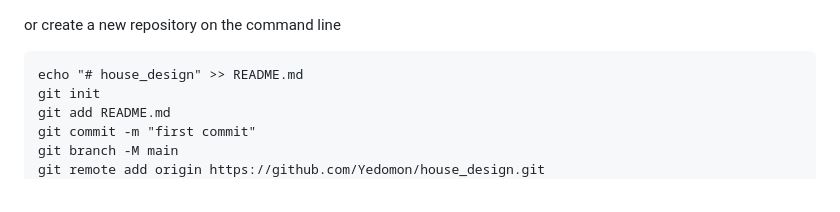
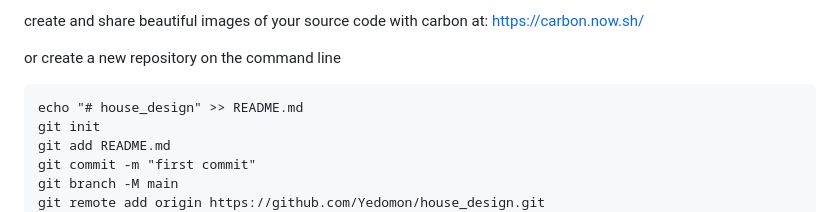
Before and after one commit to Yedomon/R, a Markdown page: README.md, the part around the change. GitHub-like rendering.

```diff
--- a/README.md
+++ b/README.md
@@ -1,3 +1,7 @@
+
+
+create and share beautiful images of your source code with carbon at:  https://carbon.now.sh/
+
 
 
 or create a new repository on the command line
```
